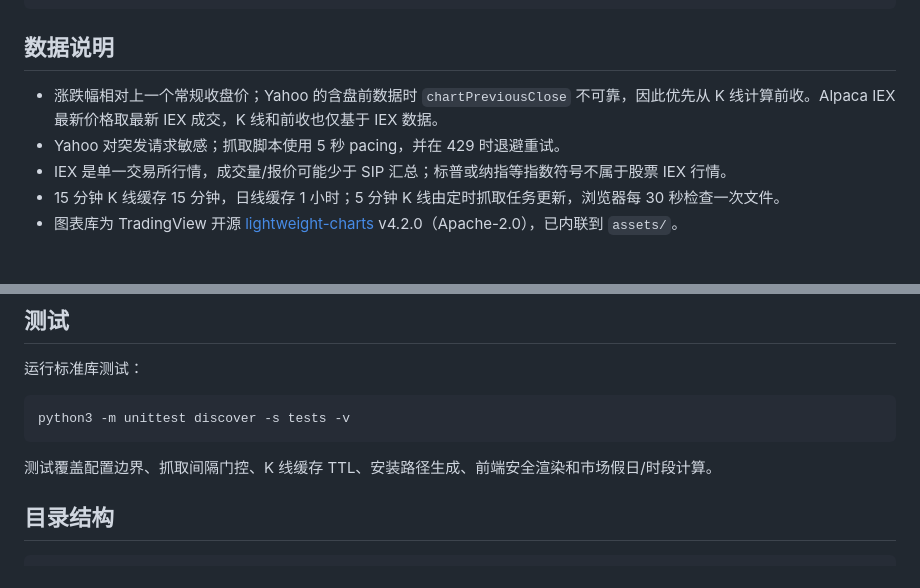
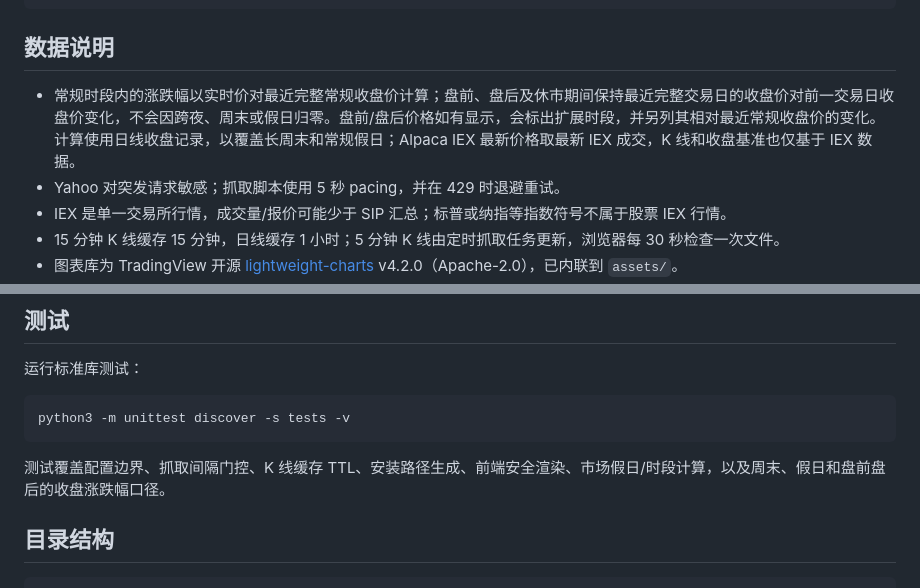
Before and after one commit to longyunBegin/market-glance, a Markdown page: README.md, 2 parts joined by grey strips. Drawn GitHub-style; blank space fills up the shorter version.

````diff
--- a/README.md
+++ b/README.md
@@ -121,7 +126,7 @@ python3 fetch.py --force
 
 ## 数据说明
 
-- 涨跌幅相对上一个常规收盘价；Yahoo 的含盘前数据时 `chartPreviousClose` 不可靠，因此优先从 K 线计算前收。Alpaca IEX 最新价格取最新 IEX 成交，K 线和前收也仅基于 IEX 数据。
+- 常规时段内的涨跌幅以实时价对最近完整常规收盘价计算；盘前、盘后及休市期间保持最近完整交易日的收盘价对前一交易日收盘价变化，不会因跨夜、周末或假日归零。盘前/盘后价格如有显示，会标出扩展时段，并另列其相对最近常规收盘价的变化。计算使用日线收盘记录，以覆盖长周末和常规假日；Alpaca IEX 最新价格取最新 IEX 成交，K 线和收盘基准也仅基于 IEX 数据。
 - Yahoo 对突发请求敏感；抓取脚本使用 5 秒 pacing，并在 429 时退避重试。
 - IEX 是单一交易所行情，成交量/报价可能少于 SIP 汇总；标普或纳指等指数符号不属于股票 IEX 行情。
 - 15 分钟 K 线缓存 15 分钟，日线缓存 1 小时；5 分钟 K 线由定时抓取任务更新，浏览器每 30 秒检查一次文件。
@@ -146,7 +151,7 @@ python3 fetch.py --force
 python3 -m unittest discover -s tests -v
 ```
 
-测试覆盖配置边界、抓取间隔门控、K 线缓存 TTL、安装路径生成、前端安全渲染和市场假日/时段计算。
+测试覆盖配置边界、抓取间隔门控、K 线缓存 TTL、安装路径生成、前端安全渲染、市场假日/时段计算，以及周末、假日和盘前盘后的收盘涨跌幅口径。
 
 ## 目录结构
 
````
Also changed, not shown: other parts of README.md (+10 -5 lines), docs/screenshot.png, 4 other files.
